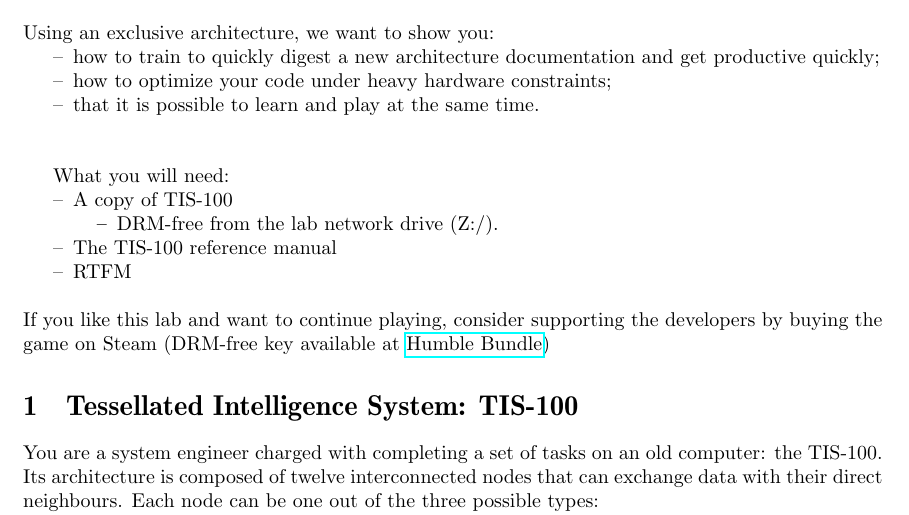
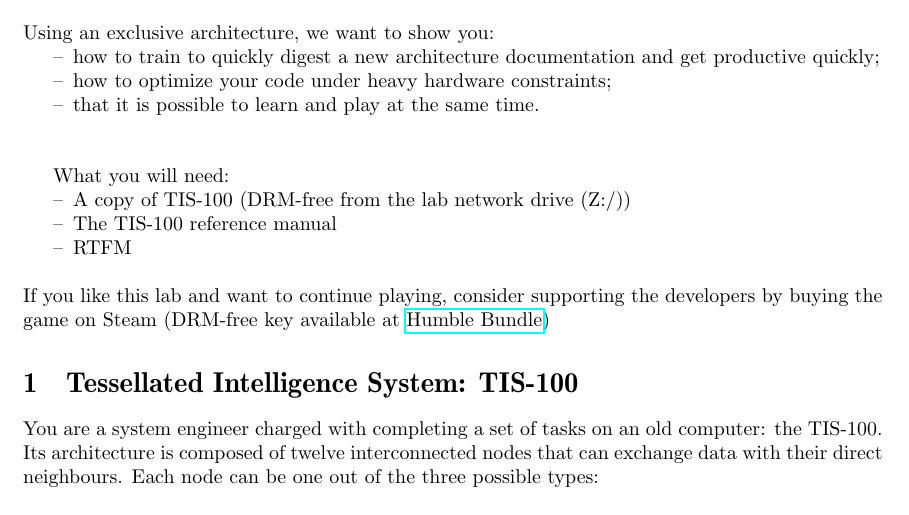
Before and after one commit to BEAMS-EE/ELECH473, a LaTeX document (Labo_TIS-100_6/elech473_tis-100_6.tex): part of page 1 of 3, cut so that both start at the same text. Compiled offline with pdfLaTeX.

Commit message:
[Labo 6] intro

```diff
--- a/Labo_TIS-100_6/elech473_tis-100_6.tex
+++ b/Labo_TIS-100_6/elech473_tis-100_6.tex
@@ -134,10 +134,7 @@
 
 What you will need:
 \begin{itemize}
-\item A copy of TIS-100
-	\begin{itemize}
-	\item DRM-free from the lab network drive (Z:/).
-	\end{itemize}
+\item A copy of TIS-100 (DRM-free from the lab network drive (Z:/))
 \item The TIS-100 reference manual
 \item RTFM
 \end{itemize}
```
